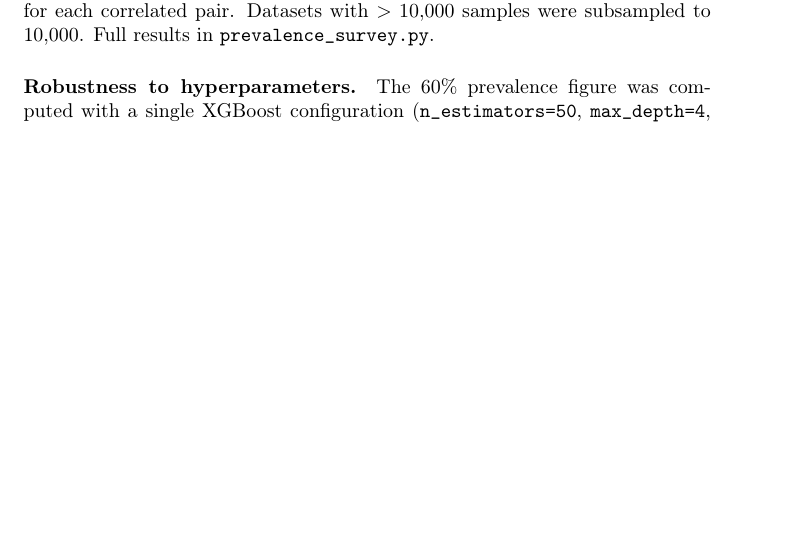
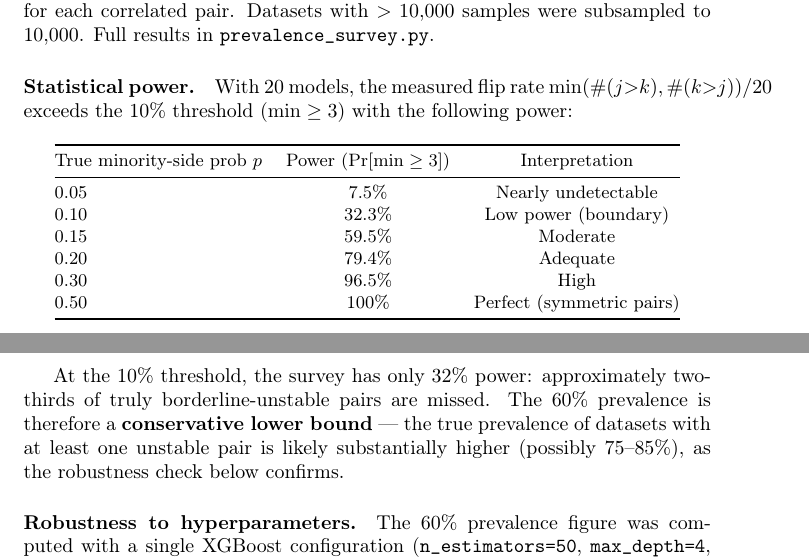
Before and after one commit to DrakeCaraker/dash-impossibility-lean, a LaTeX document (paper/supplement.tex): part of page 34 of 48 before the commit and two parts of pages 34 and 35 of 49 after it, the two joined at a grey line, cut so that both start at the same text, the shorter picture padded with empty space. Compiled offline with pdfLaTeX.

Commit message:
fix: Phase 1 — prevalence power analysis, Lean count transparency, fairness in abstract
- Prevalence survey power: 32% at 10% threshold, reframed as "at least 60%"
- Added power table to supplement with binomial calculations
- Dropped self-classified "substantive" count; supplement now reports
  "38 require multi-line proofs (≥5 tactic lines); 6 are wrappers"
- Abstract now mentions fairness audit impossibility
- Rashomon coefficient R/2 noted as "loose worst-case bound" in main text
- Connected conditional SHAP threshold to fairness audit scope

Co-Authored-By: Claude Opus 4.6 (1M context) <noreply@anthropic.com>

```diff
--- a/paper/supplement.tex
+++ b/paper/supplement.tex
@@ -2125,6 +2127,33 @@ per feature on a fixed 500-sample evaluation slice. Flip rate was
 measured as $\min(\#(j{>}k), \#(k{>}j)) / 20$ for each correlated pair.
 Datasets with $> 10{,}000$ samples were subsampled to 10{,}000.
 Full results in \texttt{prevalence\_survey.py}.
+
+\paragraph{Statistical power.}
+With 20 models, the measured flip rate $\min(\#(j{>}k), \#(k{>}j))/20$
+exceeds the 10\% threshold ($\min \geq 3$) with the following power:
+
+\begin{center}
+\small
+\begin{tabular}{@{}lcc@{}}
+\toprule
+True minority-side prob $p$ & Power ($\Pr[\min \geq 3]$) & Interpretation \\
+\midrule
+0.05 & 7.5\% & Nearly undetectable \\
+0.10 & 32.3\% & Low power (boundary) \\
+0.15 & 59.5\% & Moderate \\
+0.20 & 79.4\% & Adequate \\
+0.30 & 96.5\% & High \\
+0.50 & 100\% & Perfect (symmetric pairs) \\
+\bottomrule
+\end{tabular}
+\end{center}
+
+At the 10\% threshold, the survey has only 32\% power: approximately
+two-thirds of truly borderline-unstable pairs are missed.
+The 60\% prevalence is therefore a \textbf{conservative lower bound}
+--- the true prevalence of datasets with at least one unstable pair is
+likely substantially higher (possibly 75--85\%), as the robustness check
+below confirms.
 
 \paragraph{Robustness to hyperparameters.}
 The 60\% prevalence figure was computed with a single XGBoost
```
Also changed, not shown: CLAUDE.md (+1 -1 lines), paper/main.tex (+5 -5 lines), paper/supplement.tex (11 more changed lines).
